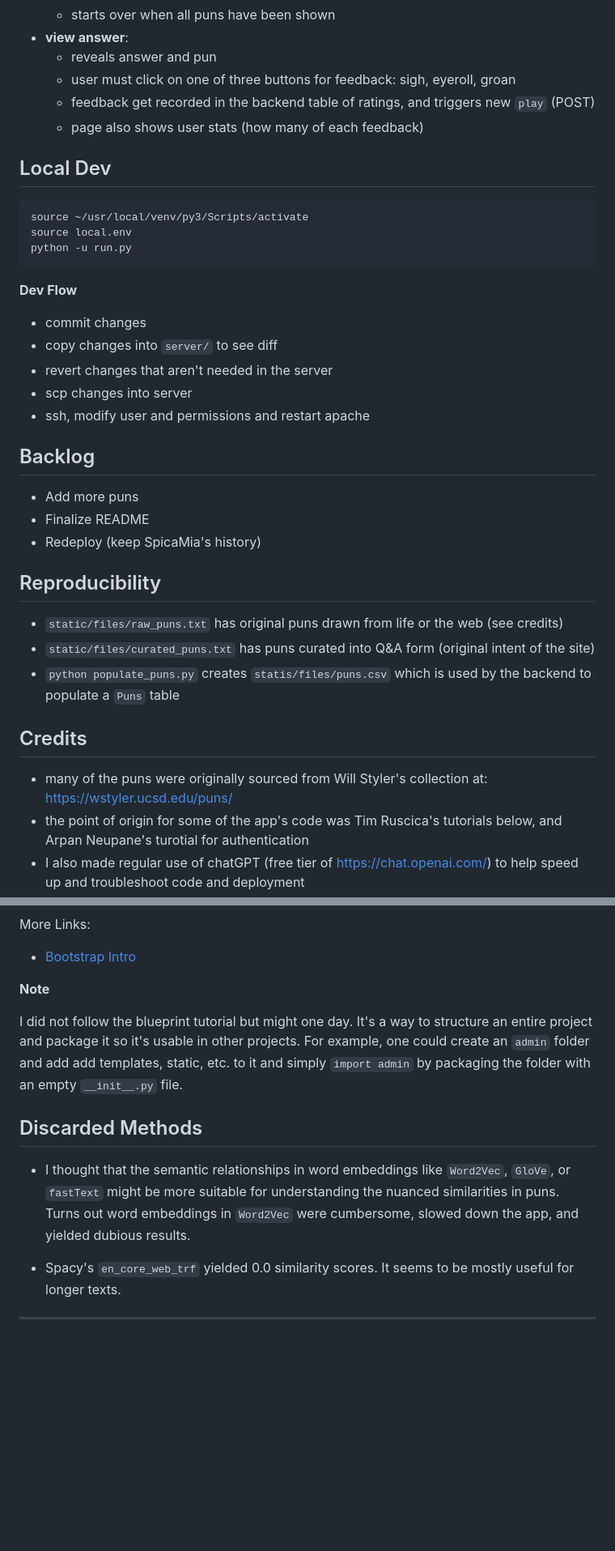
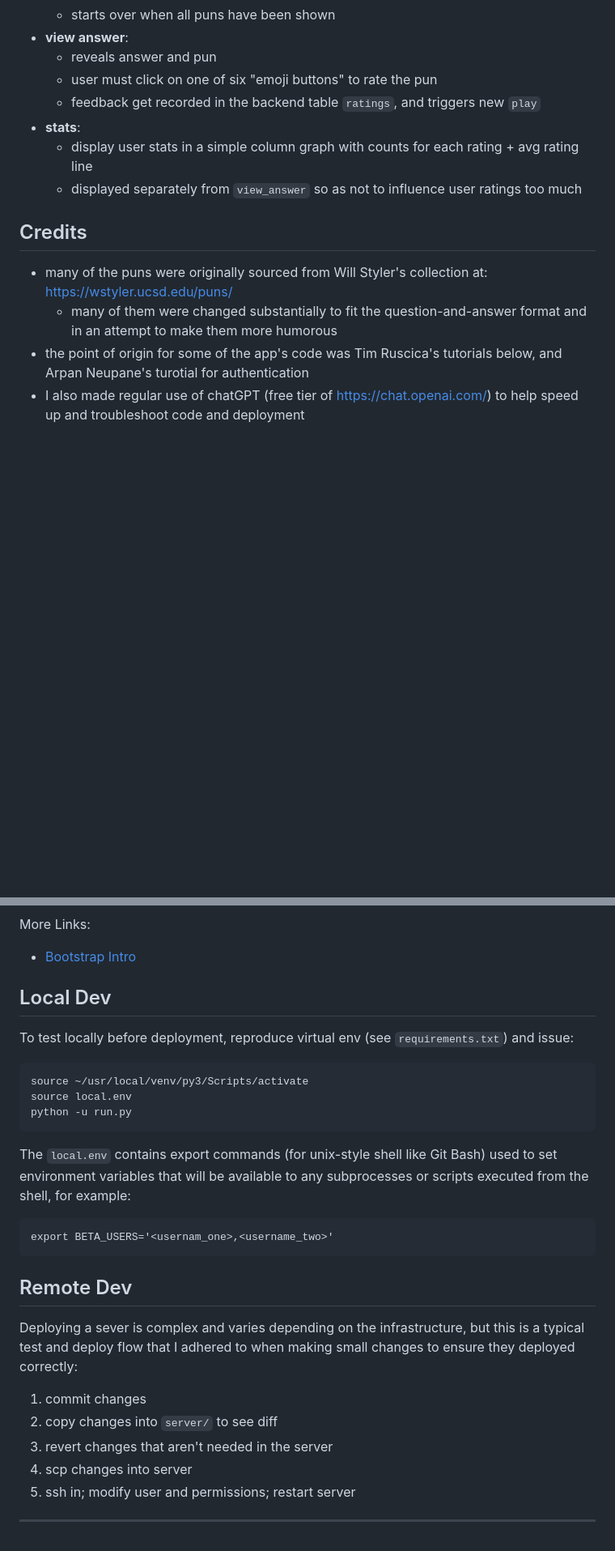
Before and after one commit to BigBangData/Puns, a Markdown page: README.md, 2 parts joined by grey strips. Shown at 81% size. GitHub-like rendering; blank space fills up the shorter version.

````diff
--- a/README.md
+++ b/README.md
@@ -32,41 +49,16 @@ Below are some features or behaviors of the frontend:
   + starts over when all puns have been shown
 - __view answer__:
   + reveals answer and pun
-  + user must click on one of three buttons for feedback: sigh, eyeroll, groan
-  + feedback get recorded in the backend table of ratings, and triggers new `play` (POST)
-  + page also shows user stats (how many of each feedback)
-
-
-## Local Dev
-
-```
-source ~/usr/local/venv/py3/Scripts/activate
-source local.env
-python -u run.py
-```
-
-__Dev Flow__
-- commit changes
-- copy changes into `server/` to see diff
-- revert changes that aren't needed in the server
-- scp changes into server
-- ssh, modify user and permissions and restart apache
-
-## Backlog
-
-- Add more puns
-- Finalize README
-- Redeploy (keep SpicaMia's history)
-
-## Reproducibility
-
-- `static/files/raw_puns.txt` has original puns drawn from life or the web (see credits)
-- `static/files/curated_puns.txt` has puns curated into Q&A form (original intent of the site)
-- `python populate_puns.py` creates `statis/files/puns.csv` which is used by the backend to populate a `Puns` table
+  + user must click on one of six "emoji buttons" to rate the pun
+  + feedback get recorded in the backend table `ratings`, and triggers new `play`
+- __stats__:
+  + display user stats in a simple column graph with counts for each rating + avg rating line
+  + displayed separately from `view_answer` so as not to influence user ratings too much
 
 ## Credits
 
 - many of the puns were originally sourced from Will Styler's collection at: https://wstyler.ucsd.edu/puns/
+  + many of them were changed substantially to fit the question-and-answer format and in an attempt to make them more humorous
 - the point of origin for some of the app's code was Tim Ruscica's tutorials below, and Arpan Neupane's turotial for authentication
 - I also made regular use of chatGPT (free tier of https://chat.openai.com/) to help speed up and troubleshoot code and deployment
 
@@ -84,14 +76,30 @@ Tutorial from Arpan Neupane:
 More Links:
 - [Bootstrap Intro](https://getbootstrap.com/docs/5.3/getting-started/introduction/)
 
-__Note__
+## Local Dev
 
-I did not follow the blueprint tutorial but might one day. It's a way to structure an entire project and package it so it's usable in other projects. For example, one could create an `admin` folder and add add templates, static, etc. to it and simply `import admin` by packaging the folder with an empty `__init__.py` file.
+To test locally before deployment, reproduce virtual env (see `requirements.txt`) and issue:
 
-## Discarded Methods
+```{bash}
+source ~/usr/local/venv/py3/Scripts/activate
+source local.env
+python -u run.py
+```
 
-- I thought that the semantic relationships in word embeddings like `Word2Vec`, `GloVe`, or `fastText` might be more suitable for understanding the nuanced similarities in puns. Turns out word embeddings in `Word2Vec` were cumbersome, slowed down the app, and yielded dubious results.
+The `local.env` contains export commands (for unix-style shell like Git Bash) used to set environment variables that will be available to any subprocesses or scripts executed from the shell, for example:
 
-- Spacy's `en_core_web_trf` yielded 0.0 similarity scores. It seems to be mostly useful for longer texts.
+```{bash}
+export BETA_USERS='<usernam_one>,<username_two>'
+```
+
+## Remote Dev
+
+Deploying a sever is complex and varies depending on the infrastructure, but this is a typical test and deploy flow that I adhered to when making small changes to ensure they deployed correctly:
+
+1. commit changes
+2. copy changes into `server/` to see diff
+3. revert changes that aren't needed in the server
+4. scp changes into server
+5. ssh in; modify user and permissions; restart server
 
 ---
````
Also changed, not shown: other parts of README.md (+27 -10 lines).
